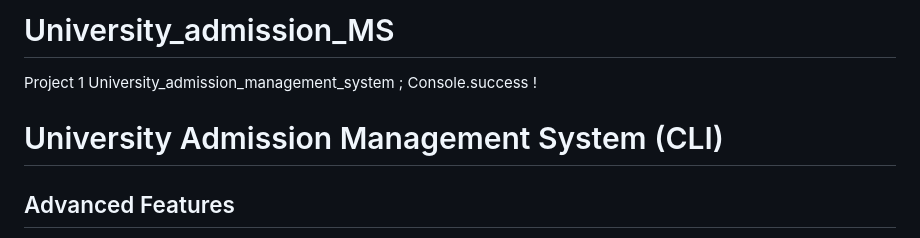
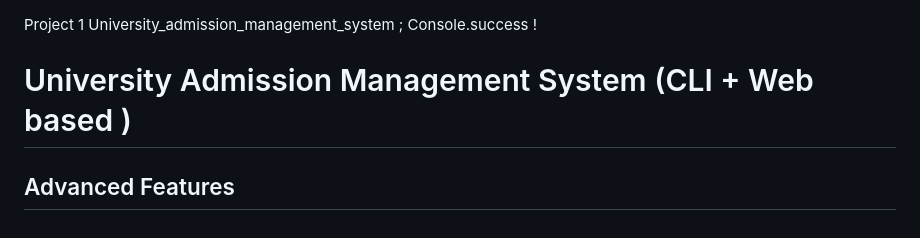
Before and after one commit to ANU-2524/University_admission_MS, a Markdown page: README.md, the part around the change. GitHub-like rendering.

```diff
--- a/README.md
+++ b/README.md
@@ -1,7 +1,7 @@
-# University_admission_MS
+
 Project 1 University_admission_management_system ; Console.success !
 
-# University Admission Management System (CLI)
+# University Admission Management System (CLI + Web based )
 
 ## Advanced Features
 - Weighted merit ranking
```
